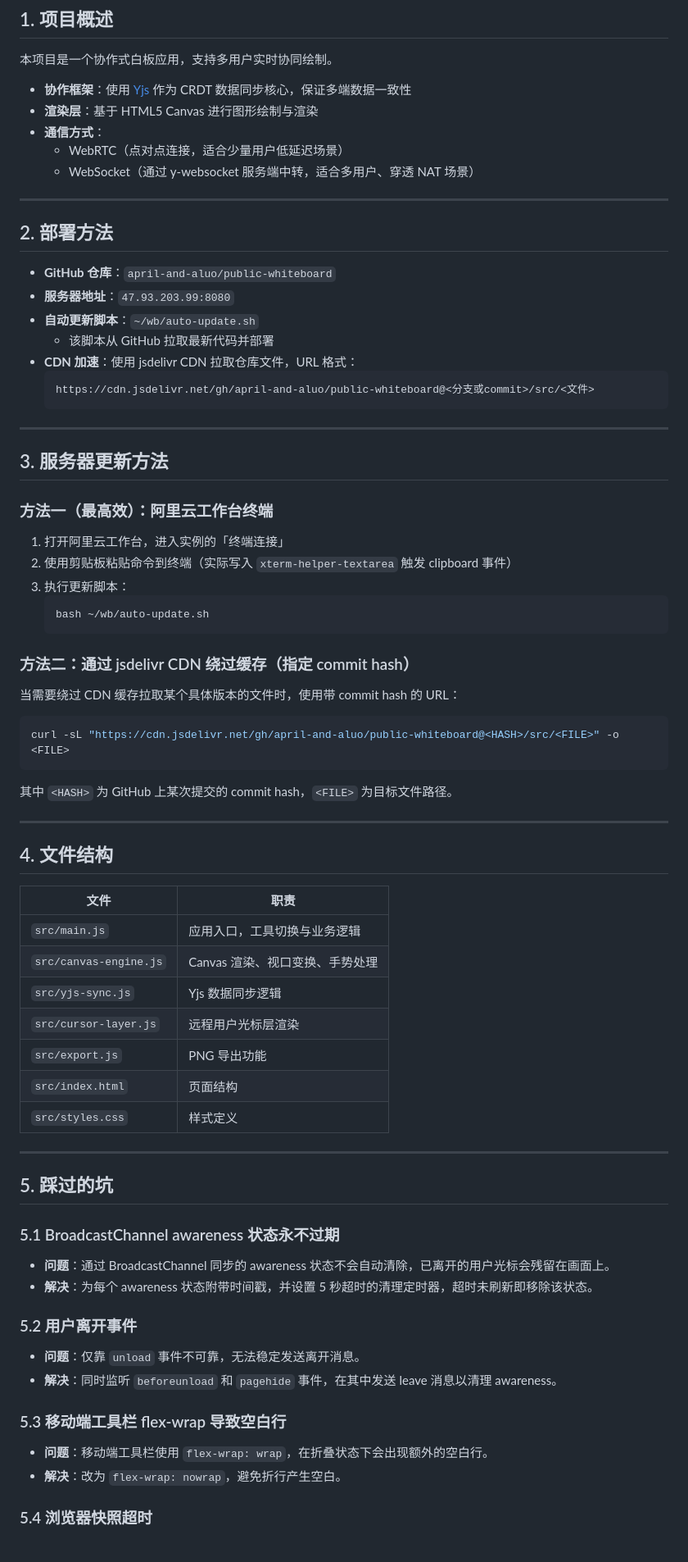
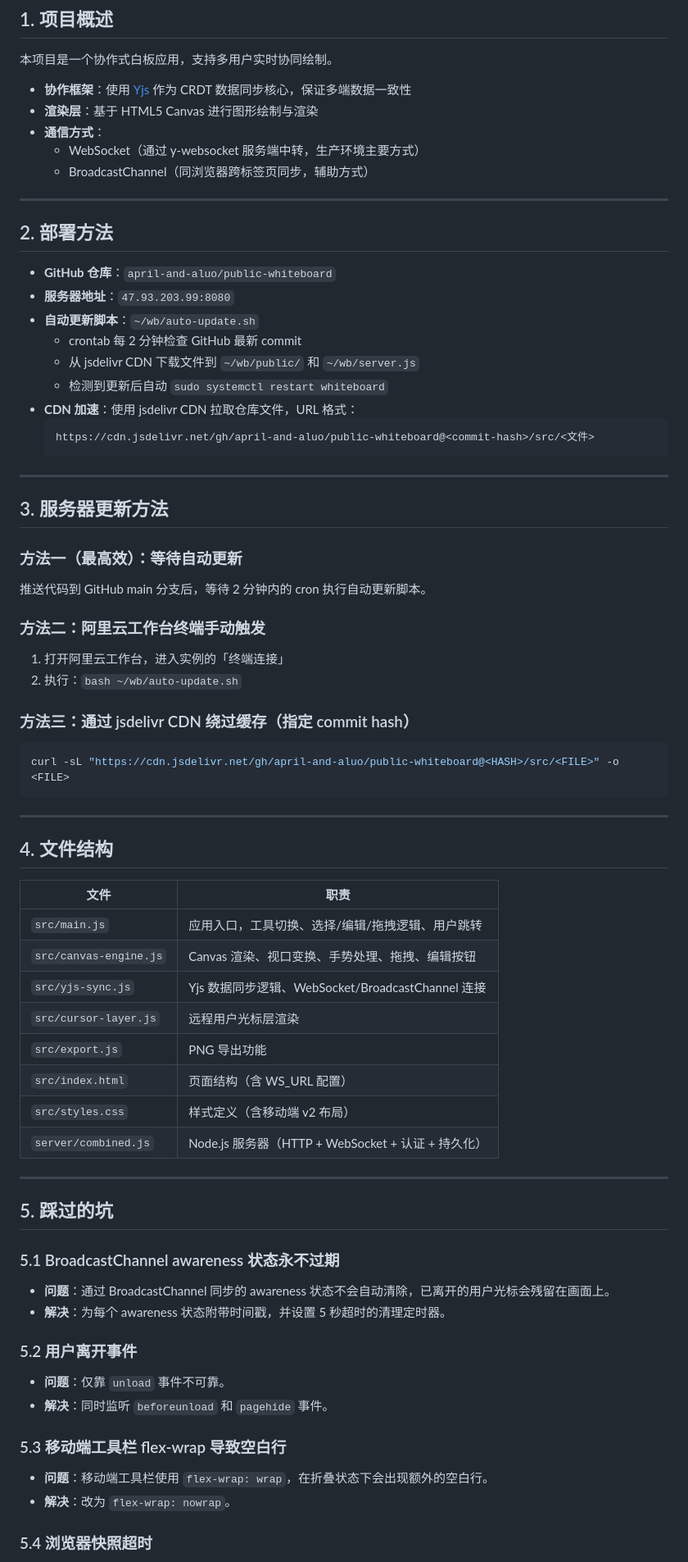
Before and after one commit to April-and-aluo/public-whiteboard, a Markdown page: PROJECT_NOTES.md, the part around one of its changes. Shown at 82% size. Drawn GitHub-style.

````diff
--- a/PROJECT_NOTES.md
+++ b/PROJECT_NOTES.md
@@ -7,8 +7,8 @@
 - **协作框架**：使用 [Yjs](https://github.com/yjs/yjs) 作为 CRDT 数据同步核心，保证多端数据一致性
 - **渲染层**：基于 HTML5 Canvas 进行图形绘制与渲染
 - **通信方式**：
-  - WebRTC（点对点连接，适合少量用户低延迟场景）
-  - WebSocket（通过 y-websocket 服务端中转，适合多用户、穿透 NAT 场景）
+  - WebSocket（通过 y-websocket 服务端中转，生产环境主要方式）
+  - BroadcastChannel（同浏览器跨标签页同步，辅助方式）
 
 ---
 
@@ -17,34 +17,32 @@
 - **GitHub 仓库**：`april-and-aluo/public-whiteboard`
 - **服务器地址**：`47.93.203.99:8080`
 - **自动更新脚本**：`~/wb/auto-update.sh`
-  - 该脚本从 GitHub 拉取最新代码并部署
+  - crontab 每 2 分钟检查 GitHub 最新 commit
+  - 从 jsdelivr CDN 下载文件到 `~/wb/public/` 和 `~/wb/server.js`
+  - 检测到更新后自动 `sudo systemctl restart whiteboard`
 - **CDN 加速**：使用 jsdelivr CDN 拉取仓库文件，URL 格式：
   ```
-  https://cdn.jsdelivr.net/gh/april-and-aluo/public-whiteboard@<分支或commit>/src/<文件>
+  https://cdn.jsdelivr.net/gh/april-and-aluo/public-whiteboard@<commit-hash>/src/<文件>
   ```
 
 ---
 
 ## 3. 服务器更新方法
 
-### 方法一（最高效）：阿里云工作台终端
+### 方法一（最高效）：等待自动更新
+
+推送代码到 GitHub main 分支后，等待 2 分钟内的 cron 执行自动更新脚本。
+
+### 方法二：阿里云工作台终端手动触发
 
 1. 打开阿里云工作台，进入实例的「终端连接」
-2. 使用剪贴板粘贴命令到终端（实际写入 `xterm-helper-textarea` 触发 clipboard 事件）
-3. 执行更新脚本：
-   ```bash
-   bash ~/wb/auto-update.sh
-   ```
+2. 执行：`bash ~/wb/auto-update.sh`
 
-### 方法二：通过 jsdelivr CDN 绕过缓存（指定 commit hash）
-
-当需要绕过 CDN 缓存拉取某个具体版本的文件时，使用带 commit hash 的 URL：
+### 方法三：通过 jsdelivr CDN 绕过缓存（指定 commit hash）
 
 ```bash
 curl -sL "https://cdn.jsdelivr.net/gh/april-and-aluo/public-whiteboard@<HASH>/src/<FILE>" -o <FILE>
 ```
-
-其中 `<HASH>` 为 GitHub 上某次提交的 commit hash，`<FILE>` 为目标文件路径。
 
 ---
 
@@ -52,13 +50,14 @@ curl -sL "https://cdn.jsdelivr.net/gh/april-and-aluo/public-whiteboard@<HASH>/sr
 
 | 文件 | 职责 |
 | --- | --- |
-| `src/main.js` | 应用入口，工具切换与业务逻辑 |
-| `src/canvas-engine.js` | Canvas 渲染、视口变换、手势处理 |
-| `src/yjs-sync.js` | Yjs 数据同步逻辑 |
+| `src/main.js` | 应用入口，工具切换、选择/编辑/拖拽逻辑、用户跳转 |
+| `src/canvas-engine.js` | Canvas 渲染、视口变换、手势处理、拖拽、编辑按钮 |
+| `src/yjs-sync.js` | Yjs 数据同步逻辑、WebSocket/BroadcastChannel 连接 |
 | `src/cursor-layer.js` | 远程用户光标层渲染 |
 | `src/export.js` | PNG 导出功能 |
-| `src/index.html` | 页面结构 |
-| `src/styles.css` | 样式定义 |
+| `src/index.html` | 页面结构（含 WS_URL 配置） |
+| `src/styles.css` | 样式定义（含移动端 v2 布局） |
+| `server/combined.js` | Node.js 服务器（HTTP + WebSocket + 认证 + 持久化） |
 
 ---
 
@@ -66,14 +65,14 @@ curl -sL "https://cdn.jsdelivr.net/gh/april-and-aluo/public-whiteboard@<HASH>/sr
 
 ### 5.1 BroadcastChannel awareness 状态永不过期
 - **问题**：通过 BroadcastChannel 同步的 awareness 状态不会自动清除，已离开的用户光标会残留在画面上。
-- **解决**：为每个 awareness 状态附带时间戳，并设置 5 秒超时的清理定时器，超时未刷新即移除该状态。
+- **解决**：为每个 awareness 状态附带时间戳，并设置 5 秒超时的清理定时器。
 
 ### 5.2 用户离开事件
-- **问题**：仅靠 `unload` 事件不可靠，无法稳定发送离开消息。
-- **解决**：同时监听 `beforeunload` 和 `pagehide` 事件，在其中发送 leave 消息以清理 awareness。
+- **问题**：仅靠 `unload` 事件不可靠。
+- **解决**：同时监听 `beforeunload` 和 `pagehide` 事件。
 
 ### 5.3 移动端工具栏 flex-wrap 导致空白行
 - **问题**：移动端工具栏使用 `flex-wrap: wrap`，在折叠状态下会出现额外的空白行。
-- **解决**：改为 `flex-wrap: nowrap`，避免折行产生空白。
+- **解决**：改为 `flex-wrap: nowrap`。
 
 ### 5.4 浏览器快照超时
````
Also changed, not shown: other parts of PROJECT_NOTES.md (+68 -40 lines).
